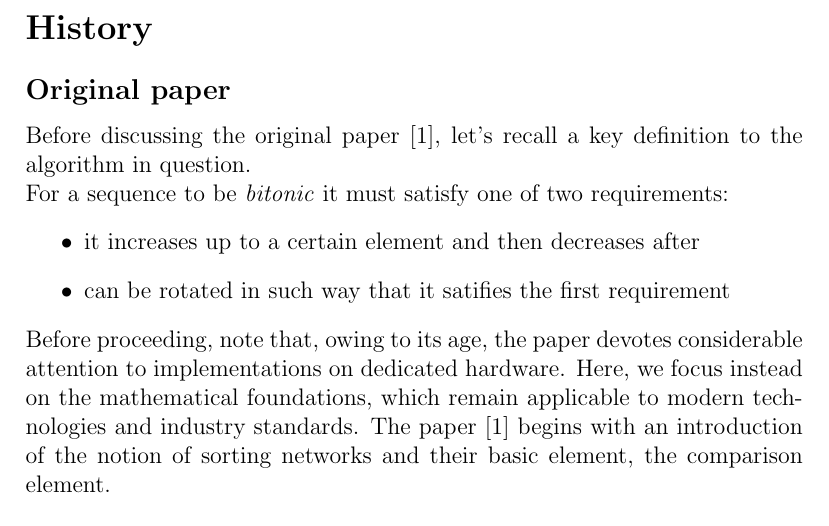
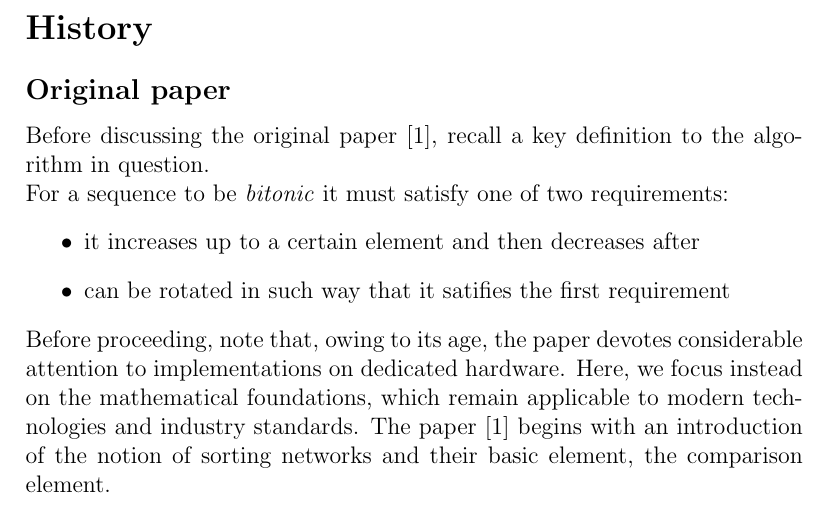
Before and after one commit to marini-pietro/ADS27_Group10_sort_BitonicSort, a LaTeX document (main.tex): part of page 3 of 6, cut so that both start at the same text. Compiled offline with pdfLaTeX.

Commit message:
Updates from Overleaf

```diff
--- a/main.tex
+++ b/main.tex
@@ -105,7 +105,7 @@
 \indexsubsection{001}{sec:history}{History}
                  {001}{subsec:original-paper}{Original paper}
 
-Before discussing the original paper \cite{original_paper}, let's recall a key definition to the algorithm in question.\newline
+Before discussing the original paper \cite{original_paper}, recall a key definition to the algorithm in question.\newline
 For a sequence to be \emph{bitonic} it must satisfy one of two requirements:
 \begin{itemize}
     \item it increases up to a certain element and then decreases after
```
